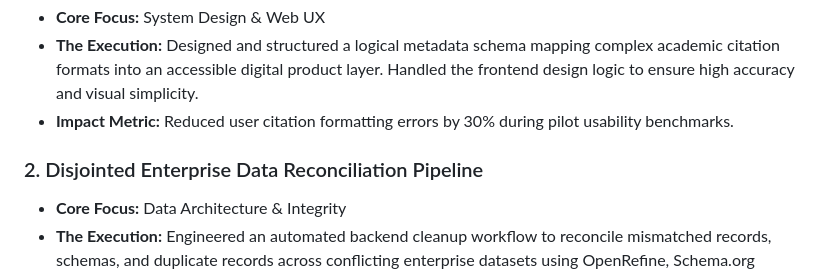
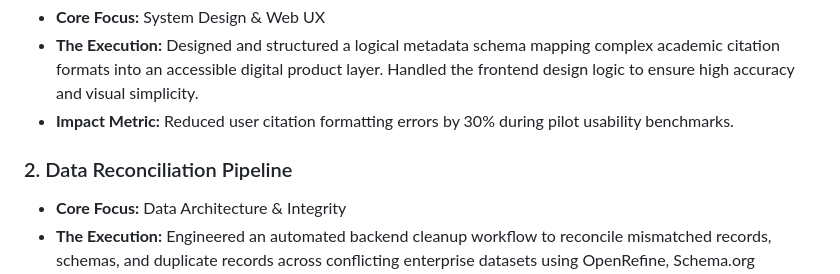
Before and after one commit to eqcronk/Professional_Portfolio, a Markdown page: README.md, the part around the change. Rendered like a GitHub page.

Commit message:
Update section title for data reconciliation pipeline

```diff
--- a/README.md
+++ b/README.md
@@ -15,7 +15,7 @@ You can view my live, fully responsive digital portfolio here:
 *   **The Execution:** Designed and structured a logical metadata schema mapping complex academic citation formats into an accessible digital product layer. Handled the frontend design logic to ensure high accuracy and visual simplicity.
 *   **Impact Metric:** Reduced user citation formatting errors by 30% during pilot usability benchmarks.
 
-### 2. Disjointed Enterprise Data Reconciliation Pipeline
+### 2. Data Reconciliation Pipeline
 *   **Core Focus:** Data Architecture & Integrity
 *   **The Execution:** Engineered an automated backend cleanup workflow to reconcile mismatched records, schemas, and duplicate records across conflicting enterprise datasets using OpenRefine, Schema.org mappings, and Wikidata serialization.
 *   **Impact Metric:** Reconciled, cleaned, and exported unified linked data assets into highly accurate Turtle (.ttl) graphs.
```
